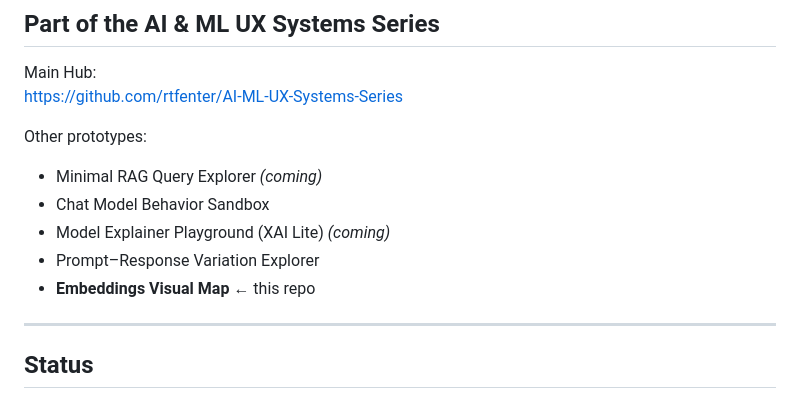
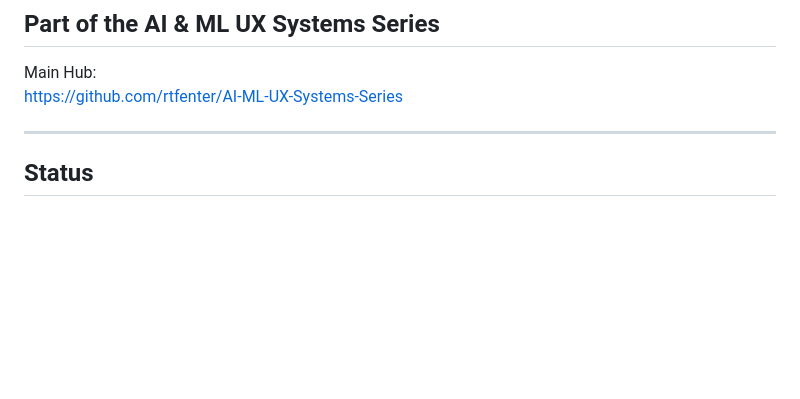
Before and after one commit to rtfenter/Embeddings-Visual-Map, a Markdown page: README.md, the part around the change. Rendered like a GitHub page; blank space fills up the shorter version.

```diff
--- a/README.md
+++ b/README.md
@@ -129,14 +129,6 @@ Small, elegant, high-impact.
 Main Hub:
 https://github.com/rtfenter/AI-ML-UX-Systems-Series
 
-Other prototypes:
-
-- Minimal RAG Query Explorer *(coming)*
-- Chat Model Behavior Sandbox
-- Model Explainer Playground (XAI Lite) *(coming)*
-- Prompt–Response Variation Explorer
-- **Embeddings Visual Map** ← this repo
-
 ---
 
 ## Status
```
